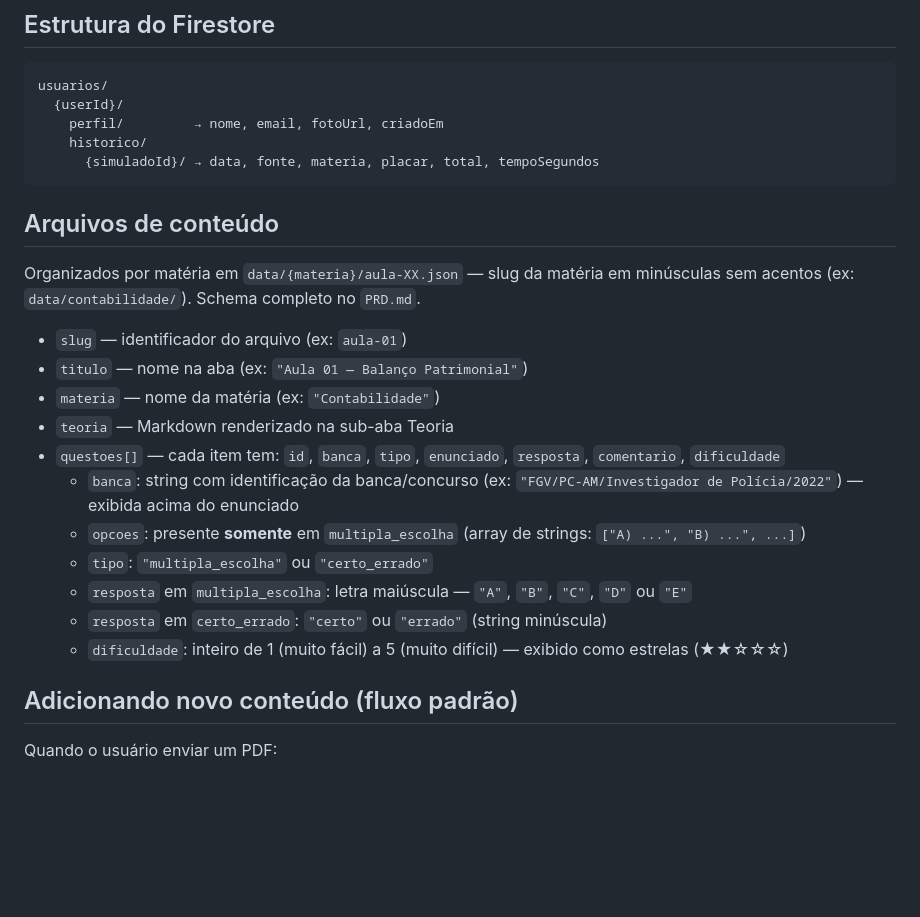
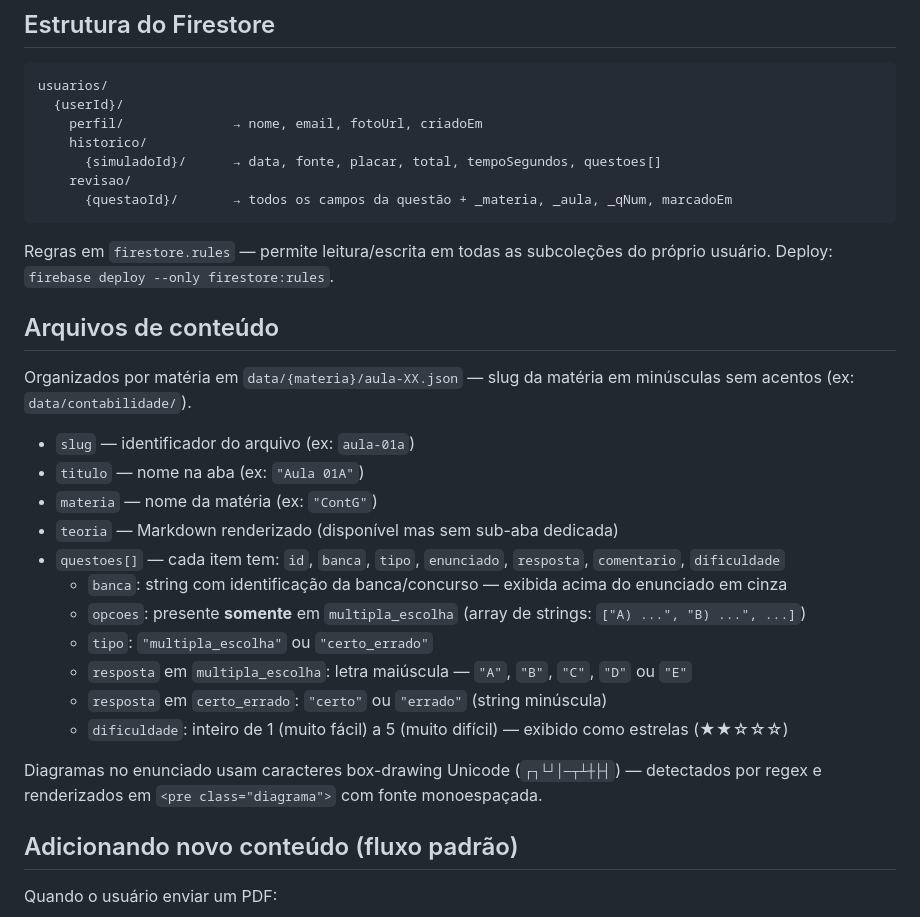
Before and after one commit to natanluizrc/QBank, a Markdown page: CLAUDE.md, the part around one of its changes. Drawn GitHub-style; blank space fills up the shorter version.

````diff
--- a/CLAUDE.md
+++ b/CLAUDE.md
@@ -68,26 +82,32 @@ Progresso é session-only — nunca gravado. Ambos os modos exibem `Q1`, `Q2`...
 ```
 usuarios/
   {userId}/
-    perfil/         → nome, email, fotoUrl, criadoEm
+    perfil/              → nome, email, fotoUrl, criadoEm
     historico/
-      {simuladoId}/ → data, fonte, materia, placar, total, tempoSegundos
+      {simuladoId}/      → data, fonte, placar, total, tempoSegundos, questoes[]
+    revisao/
+      {questaoId}/       → todos os campos da questão + _materia, _aula, _qNum, marcadoEm
 ```
+
+Regras em `firestore.rules` — permite leitura/escrita em todas as subcoleções do próprio usuário. Deploy: `firebase deploy --only firestore:rules`.
 
 ## Arquivos de conteúdo
 
-Organizados por matéria em `data/{materia}/aula-XX.json` — slug da matéria em minúsculas sem acentos (ex: `data/contabilidade/`). Schema completo no `PRD.md`.
+Organizados por matéria em `data/{materia}/aula-XX.json` — slug da matéria em minúsculas sem acentos (ex: `data/contabilidade/`).
 
-- `slug` — identificador do arquivo (ex: `aula-01`)
-- `titulo` — nome na aba (ex: `"Aula 01 — Balanço Patrimonial"`)
-- `materia` — nome da matéria (ex: `"Contabilidade"`)
-- `teoria` — Markdown renderizado na sub-aba Teoria
+- `slug` — identificador do arquivo (ex: `aula-01a`)
+- `titulo` — nome na aba (ex: `"Aula 01A"`)
+- `materia` — nome da matéria (ex: `"ContG"`)
+- `teoria` — Markdown renderizado (disponível mas sem sub-aba dedicada)
 - `questoes[]` — cada item tem: `id`, `banca`, `tipo`, `enunciado`, `resposta`, `comentario`, `dificuldade`
-  - `banca`: string com identificação da banca/concurso (ex: `"FGV/PC-AM/Investigador de Polícia/2022"`) — exibida acima do enunciado
+  - `banca`: string com identificação da banca/concurso — exibida acima do enunciado em cinza
   - `opcoes`: presente **somente** em `multipla_escolha` (array de strings: `["A) ...", "B) ...", ...]`)
   - `tipo`: `"multipla_escolha"` ou `"certo_errado"`
   - `resposta` em `multipla_escolha`: letra maiúscula — `"A"`, `"B"`, `"C"`, `"D"` ou `"E"`
   - `resposta` em `certo_errado`: `"certo"` ou `"errado"` (string minúscula)
   - `dificuldade`: inteiro de 1 (muito fácil) a 5 (muito difícil) — exibido como estrelas (★★☆☆☆)
+
+Diagramas no enunciado usam caracteres box-drawing Unicode (`┌┐└┘│─┬┴┼├┤`) — detectados por regex e renderizados em `<pre class="diagrama">` com fonte monoespaçada.
 
 ## Adicionando novo conteúdo (fluxo padrão)
 
````
Also changed, not shown: other parts of CLAUDE.md (+36 -21 lines).
